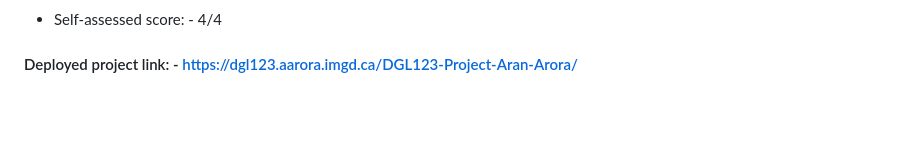
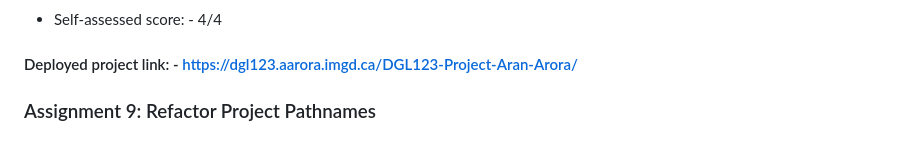
Before and after one commit to Aranarora/DGL123-Project-Aran-Arora, a Markdown page: README.md, the part around the change. Drawn GitHub-style; blank space fills up the shorter version.

Commit message:
Add the assignment 9 heading in the readme file

```diff
--- a/README.md
+++ b/README.md
@@ -55,3 +55,5 @@
 - Self-assessed score: - 4/4
 
 #### Deployed project link: - https://dgl123.aarora.imgd.ca/DGL123-Project-Aran-Arora/
+
+### Assignment 9: Refactor Project Pathnames
```
